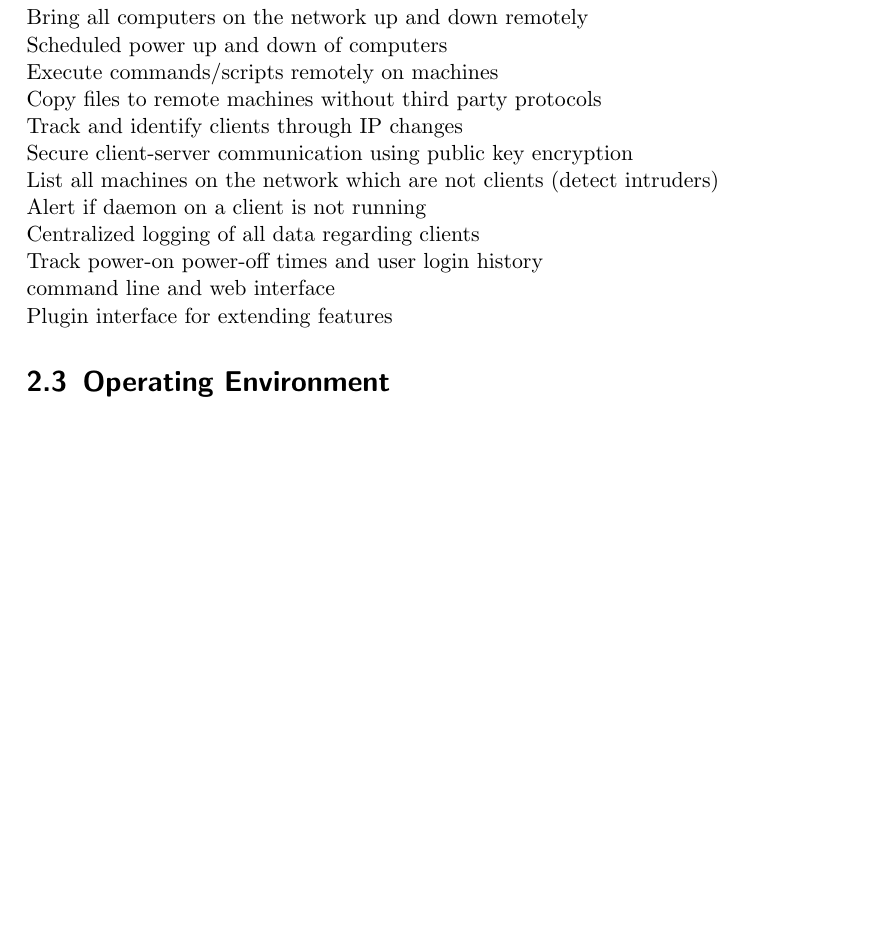
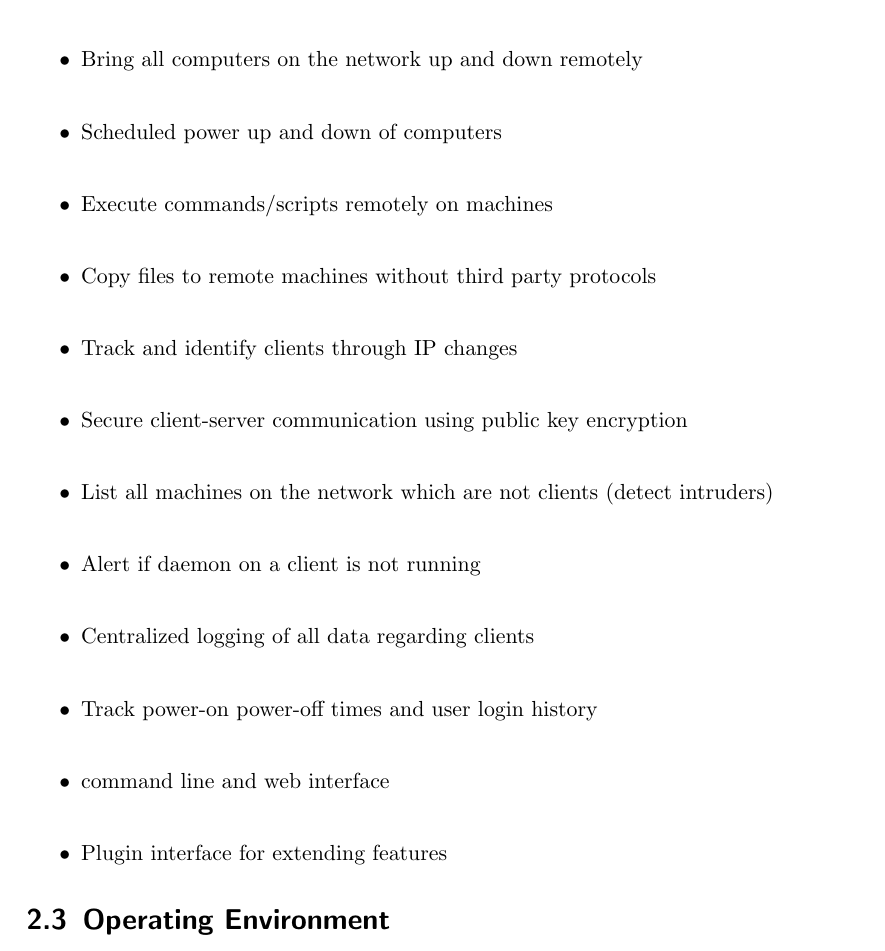
Before and after one commit to karuvally/project_green, a LaTeX document (doc/srs/netdog_srs.tex): part of page 7 of 9 before the commit and part of page 7 of 10 after it, cut so that both start at the same text, the shorter picture padded with empty space. Compiled offline with pdfLaTeX.

Commit message:
added bulleted feature list

```diff
--- a/doc/srs/netdog_srs.tex
+++ b/doc/srs/netdog_srs.tex
@@ -172,21 +172,21 @@ remotely executing the shutdown command. It is also able to power up systems
 which support remote Wake-On-LAN feature, by sending magic packets.\\
 
 \section{Product Functions}
-\begin{itemsize}
-    The initial release of NetDog will have the following features\\\\
-    Bring all computers on the network up and down remotely\\
-    Scheduled power up and down of computers\\
-    Execute commands/scripts remotely on machines\\
-    Copy files to remote machines without third party protocols\\
-    Track and identify clients through IP changes\\
-    Secure client-server communication using public key encryption\\
-    List all machines on the network which are not clients (detect intruders)\\
-    Alert if daemon on a client is not running\\
-    Centralized logging of all data regarding clients\\
-    Track power-on power-off times and user login history\\
-    command line and web interface\\
-    Plugin interface for extending features
-\end{itemsize}
+The initial release of NetDog will have the following features\\
+\begin{itemize}
+\item Bring all computers on the network up and down remotely\\
+\item Scheduled power up and down of computers\\
+\item Execute commands/scripts remotely on machines\\
+\item Copy files to remote machines without third party protocols\\
+\item Track and identify clients through IP changes\\
+\item Secure client-server communication using public key encryption\\
+\item List all machines on the network which are not clients (detect intruders)\\
+\item Alert if daemon on a client is not running\\
+\item  Centralized logging of all data regarding clients\\
+\item Track power-on power-off times and user login history\\
+\item command line and web interface\\
+\item Plugin interface for extending features
+\end{itemize}
 
 \section{Operating Environment}
 NetDog requires that the server and clients be running on a recent version of
```
Also changed, not shown: doc/srs/netdog_srs.pdf.
